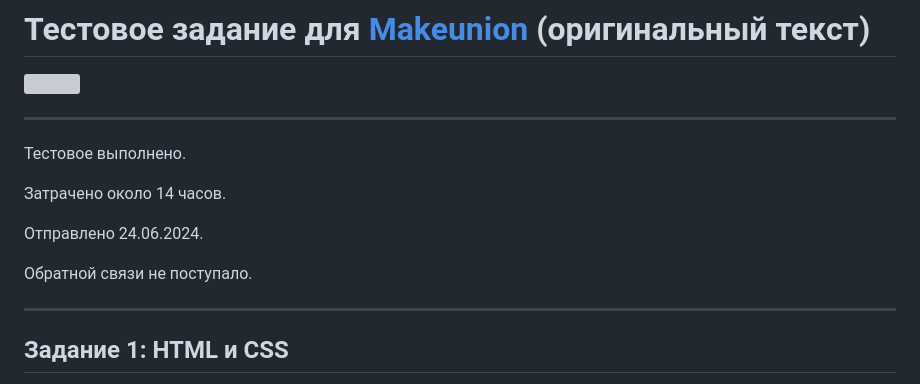
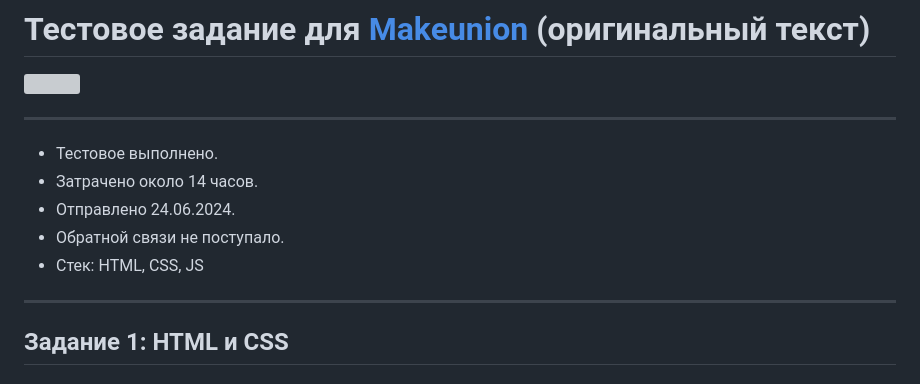
Before and after one commit to Nigilen/makeunion-tt, a Markdown page: README.md, the part around the change. Rendered like a GitHub page; grey boxes are pictures that could not be loaded.

```diff
--- a/README.md
+++ b/README.md
@@ -4,13 +4,11 @@
 
 ---
 
-Тестовое выполнено.
-
-Затрачено около 14 часов.
-
-Отправлено 24.06.2024.
-
-Обратной связи не поступало.
+- Тестовое выполнено.
+- Затрачено около 14 часов.
+- Отправлено 24.06.2024.
+- Обратной связи не поступало.
+- Стек: HTML, CSS, JS
 
 ---
 
```
